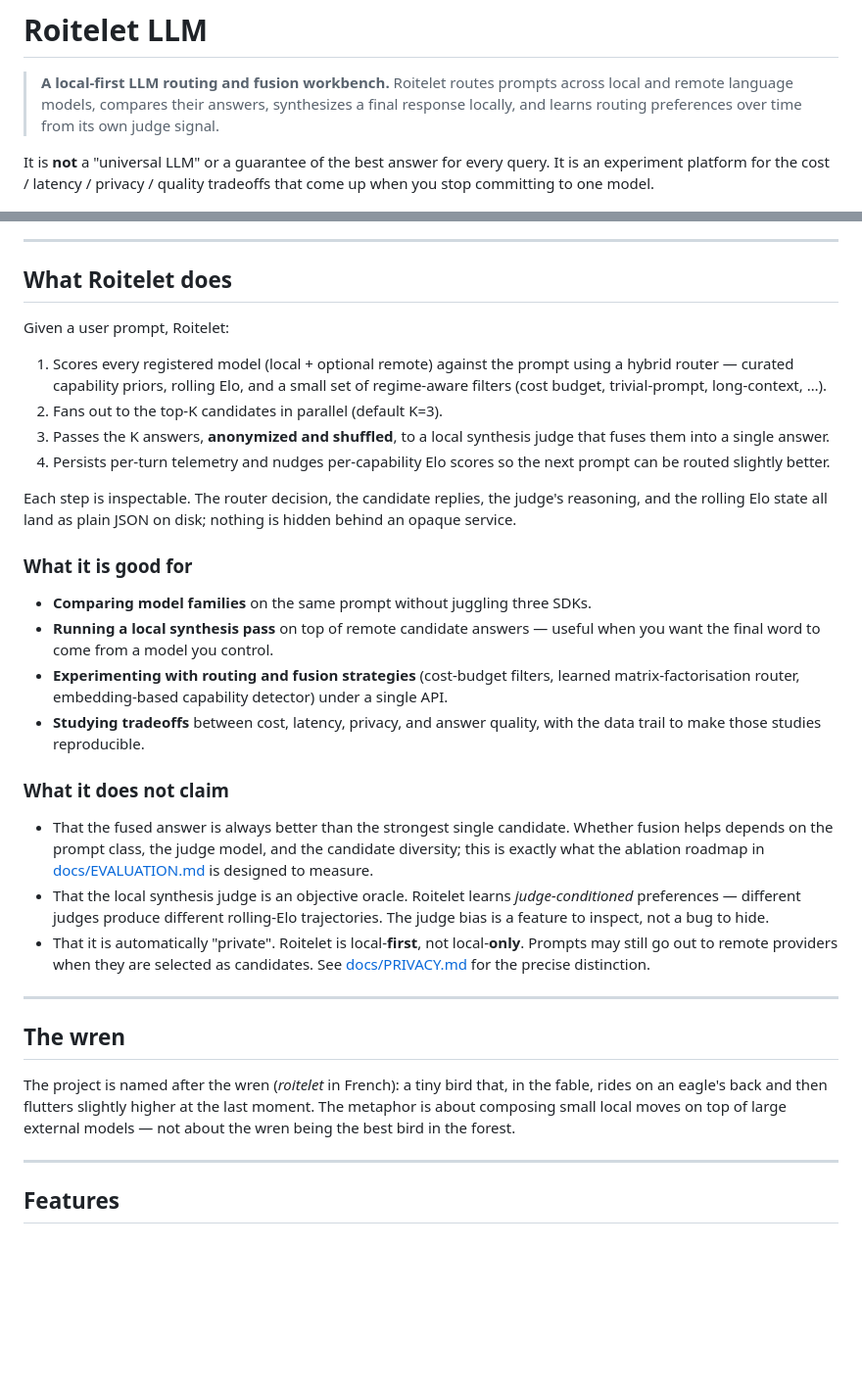
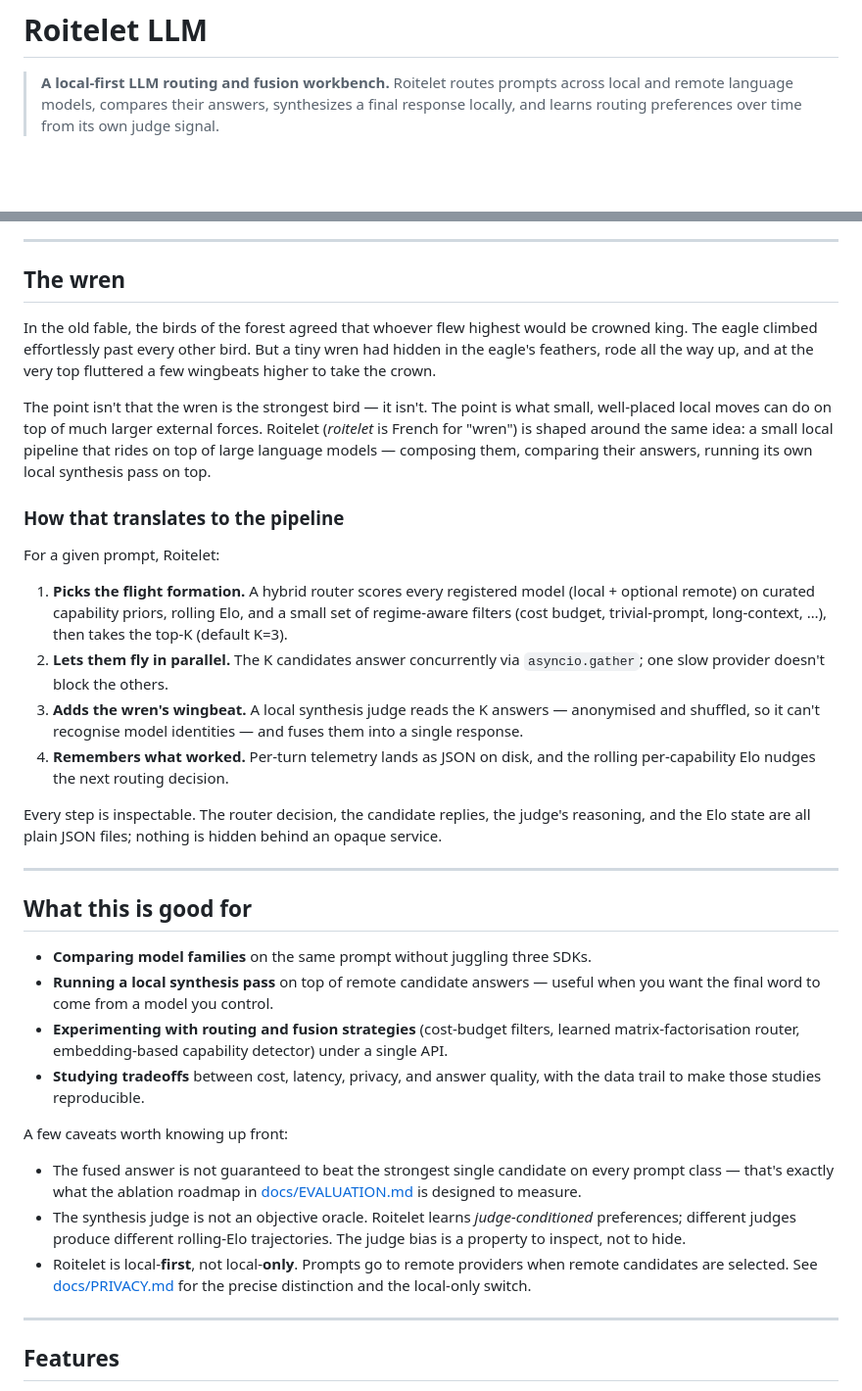
Before and after one commit to warith-harchaoui/roitelet-llm, a Markdown page: README.md, 2 parts joined by grey strips. Shown at 98% size. Rendered like a GitHub page; blank space fills up the shorter version.

Commit message:
docs: rewrite and improve clarity of project documentation in README and LISEZMOI

```diff
--- a/README.md
+++ b/README.md
@@ -5,34 +5,51 @@
 > answers, synthesizes a final response locally, and learns routing
 > preferences over time from its own judge signal.
 
-It is **not** a "universal LLM" or a guarantee of the best answer for
-every query. It is an experiment platform for the cost / latency /
-privacy / quality tradeoffs that come up when you stop committing to
-one model.
-
 ![Roitelet](assets/roitelet.jpg)
 
 ---
 
-## What Roitelet does
+## The wren
 
-Given a user prompt, Roitelet:
+In the old fable, the birds of the forest agreed that whoever flew
+highest would be crowned king. The eagle climbed effortlessly past
+every other bird. But a tiny wren had hidden in the eagle's feathers,
+rode all the way up, and at the very top fluttered a few wingbeats
+higher to take the crown.
 
-1. Scores every registered model (local + optional remote) against
-   the prompt using a hybrid router — curated capability priors,
-   rolling Elo, and a small set of regime-aware filters (cost budget,
-   trivial-prompt, long-context, …).
-2. Fans out to the top-K candidates in parallel (default K=3).
-3. Passes the K answers, **anonymized and shuffled**, to a local
-   synthesis judge that fuses them into a single answer.
-4. Persists per-turn telemetry and nudges per-capability Elo scores
-   so the next prompt can be routed slightly better.
+The point isn't that the wren is the strongest bird — it isn't. The
+point is what small, well-placed local moves can do on top of much
+larger external forces. Roitelet (*roitelet* is French for "wren") is
+shaped around the same idea: a small local pipeline that rides on top
+of large language models — composing them, comparing their answers,
+running its own local synthesis pass on top.
 
-Each step is inspectable. The router decision, the candidate replies,
-the judge's reasoning, and the rolling Elo state all land as plain
-JSON on disk; nothing is hidden behind an opaque service.
+### How that translates to the pipeline
 
-### What it is good for
+For a given prompt, Roitelet:
+
+1. **Picks the flight formation.** A hybrid router scores every
+   registered model (local + optional remote) on curated capability
+   priors, rolling Elo, and a small set of regime-aware filters
+   (cost budget, trivial-prompt, long-context, …), then takes the
+   top-K (default K=3).
+2. **Lets them fly in parallel.** The K candidates answer
+   concurrently via `asyncio.gather`; one slow provider doesn't block
+   the others.
+3. **Adds the wren's wingbeat.** A local synthesis judge reads the K
+   answers — anonymised and shuffled, so it can't recognise model
+   identities — and fuses them into a single response.
+4. **Remembers what worked.** Per-turn telemetry lands as JSON on
+   disk, and the rolling per-capability Elo nudges the next routing
+   decision.
+
+Every step is inspectable. The router decision, the candidate replies,
+the judge's reasoning, and the Elo state are all plain JSON files;
+nothing is hidden behind an opaque service.
+
+---
+
+## What this is good for
 
 - **Comparing model families** on the same prompt without juggling
   three SDKs.
@@ -45,31 +62,20 @@ JSON on disk; nothing is hidden behind an opaque service.
 - **Studying tradeoffs** between cost, latency, privacy, and answer
   quality, with the data trail to make those studies reproducible.
 
-### What it does **not** claim
+A few caveats worth knowing up front:
 
-- That the fused answer is always better than the strongest single
-  candidate. Whether fusion helps depends on the prompt class, the
-  judge model, and the candidate diversity; this is exactly what the
-  ablation roadmap in [docs/EVALUATION.md](docs/EVALUATION.md) is
-  designed to measure.
-- That the local synthesis judge is an objective oracle. Roitelet
-  learns *judge-conditioned* preferences — different judges produce
-  different rolling-Elo trajectories. The judge bias is a feature to
-  inspect, not a bug to hide.
-- That it is automatically "private". Roitelet is local-**first**, not
-  local-**only**. Prompts may still go out to remote providers when
-  they are selected as candidates. See
-  [docs/PRIVACY.md](docs/PRIVACY.md) for the precise distinction.
-
----
-
-## The wren
-
-The project is named after the wren (*roitelet* in French): a tiny
-bird that, in the fable, rides on an eagle's back and then flutters
-slightly higher at the last moment. The metaphor is about composing
-small local moves on top of large external models — not about the
-wren being the best bird in the forest.
+- The fused answer is not guaranteed to beat the strongest single
+  candidate on every prompt class — that's exactly what the ablation
+  roadmap in [docs/EVALUATION.md](docs/EVALUATION.md) is designed to
+  measure.
+- The synthesis judge is not an objective oracle. Roitelet learns
+  *judge-conditioned* preferences; different judges produce different
+  rolling-Elo trajectories. The judge bias is a property to inspect,
+  not to hide.
+- Roitelet is local-**first**, not local-**only**. Prompts go to
+  remote providers when remote candidates are selected. See
+  [docs/PRIVACY.md](docs/PRIVACY.md) for the precise distinction and
+  the local-only switch.
 
 ---
 
```
Also changed, not shown: LISEZMOI.md (+49 -44 lines).
